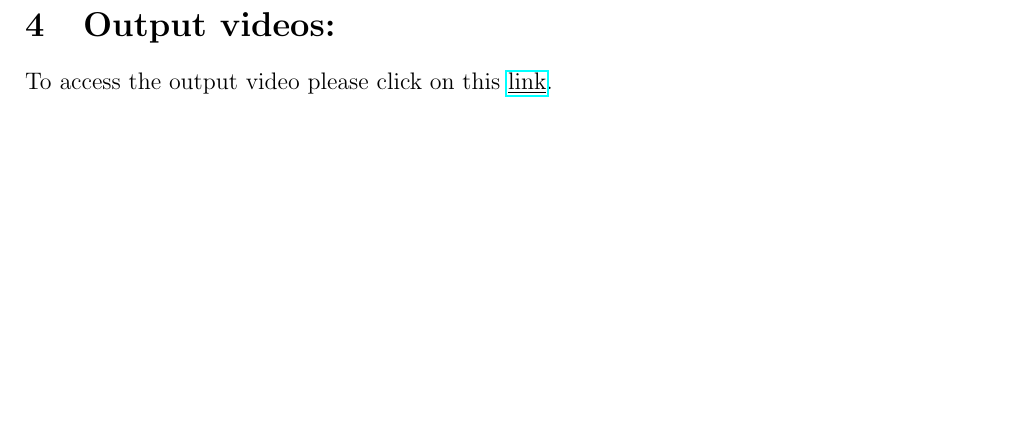
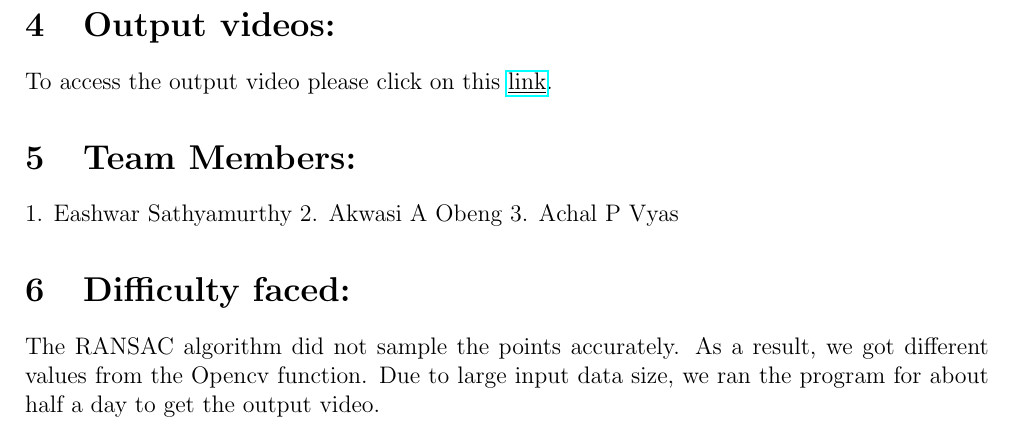
Before and after one commit to Eashwar-S/Visual_Odometry, a LaTeX document (code/report/report.tex): part of page 10 of 10, cut so that both start at the same text, the shorter picture padded with empty space. Compiled offline with pdfLaTeX.

Commit message:
Updated the report

```diff
--- a/code/report/report.tex
+++ b/code/report/report.tex
@@ -217,4 +217,11 @@ The comparison is made by plotting the trajectory obtained from our method and u
 \section{Output videos:}
 To access the output video please click on this \href{https://drive.google.com/drive/folders/1bHtRRyyHCVfVULQ9rLM1Tsxr-f1liSLU?usp=sharing}{\underline{link}}.
 
+\section{Team Members:}
+1. Eashwar Sathyamurthy
+2. Akwasi A Obeng
+3. Achal P Vyas
+
+\section{Difficulty faced:}
+The RANSAC algorithm did not sample the points accurately. As a result, we got different values from the Opencv function. Due to large input data size, we ran the program for about half a day to get the output video.
 \end{document}
```
Also changed, not shown: code/report/report.pdf, 1 other file.
